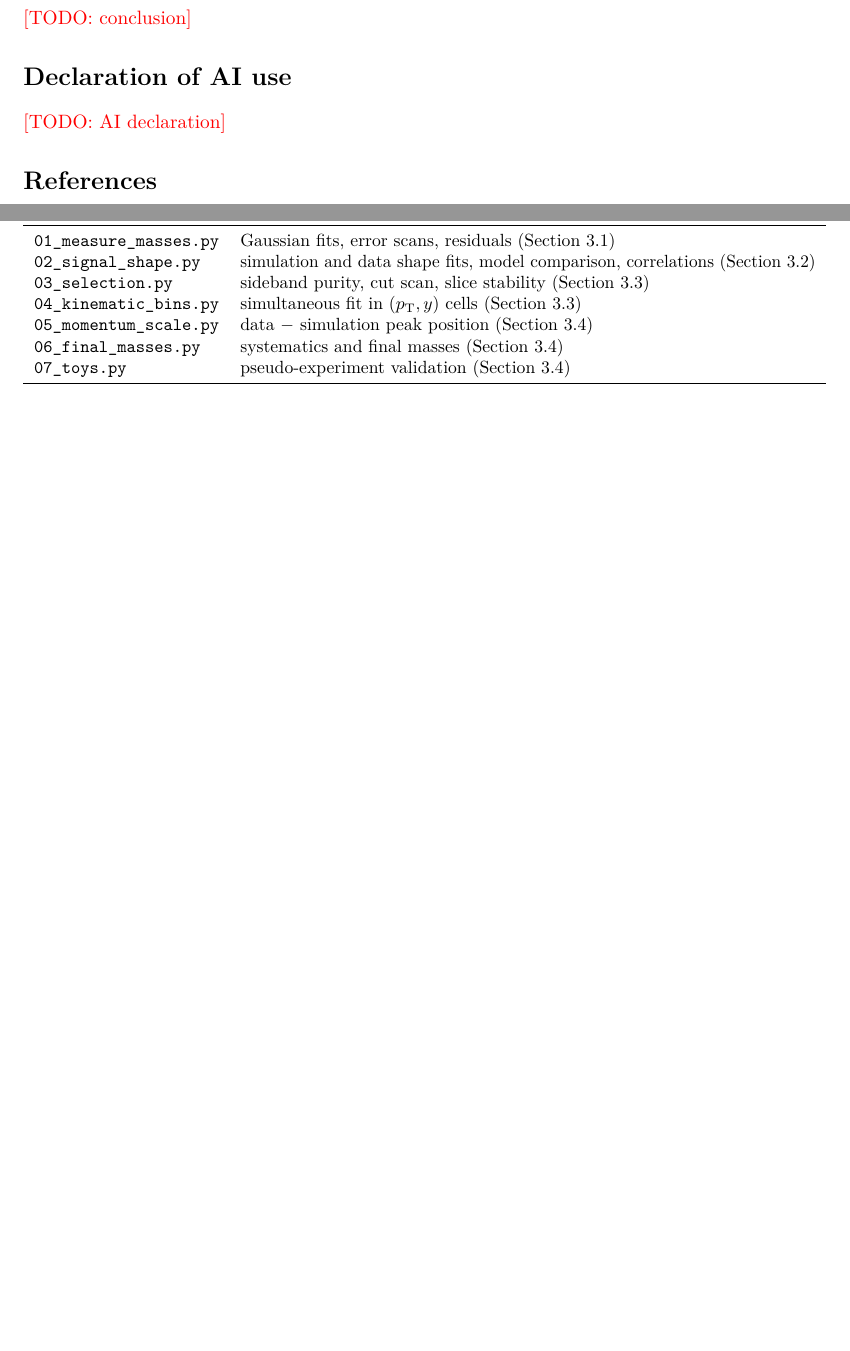
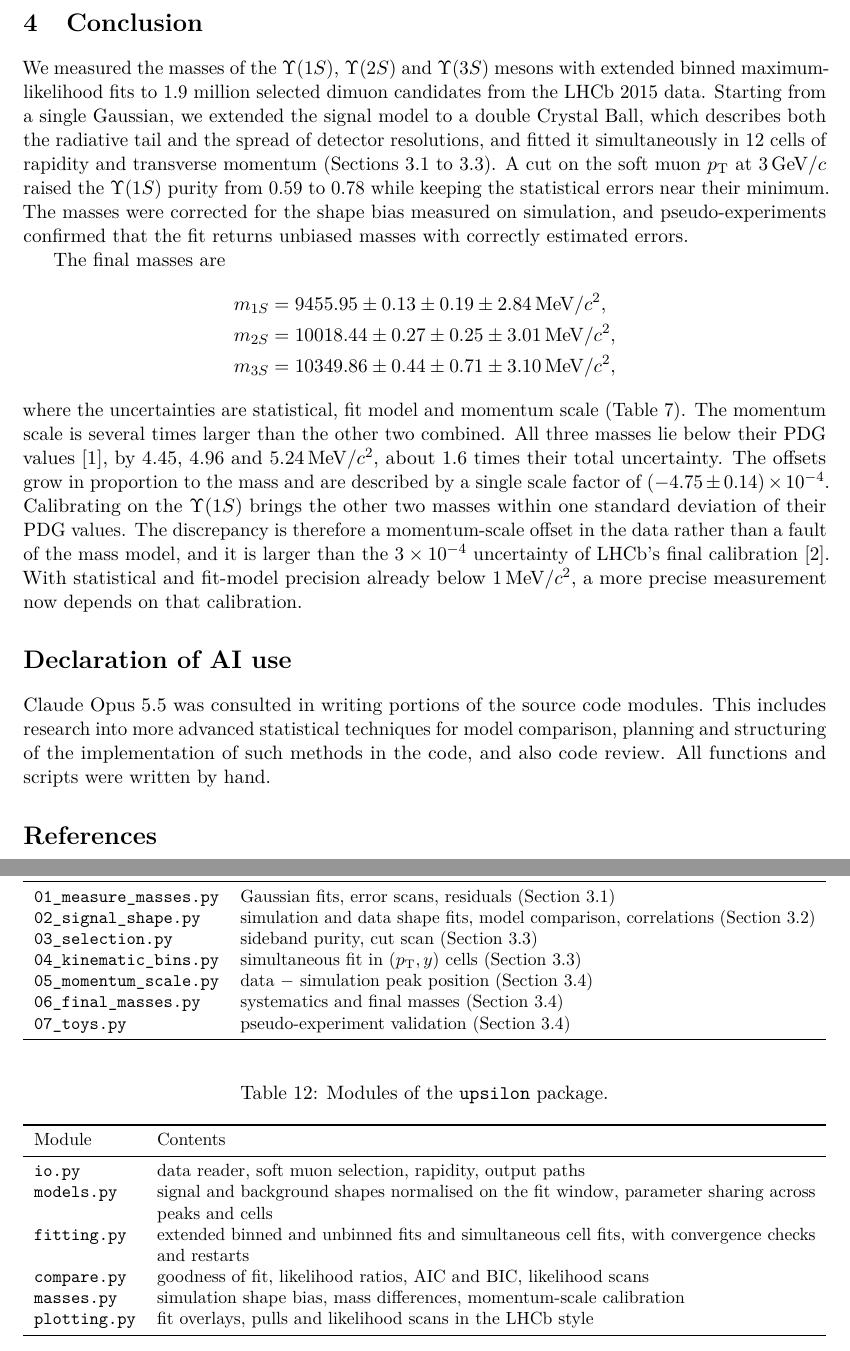
Before and after one commit to LiamKamphuis/dah-upsilon, a LaTeX paper (report/main.tex): two parts of pages 14 and 18 of 18, joined at a grey line, cut at the place of the change, the shorter picture padded with empty space. Compiled offline with pdfLaTeX.

Commit message:
Report finish. Abstract and conclusion added, with small corrections elsewhere on review

```diff
--- a/report/main.tex
+++ b/report/main.tex
@@ -643,7 +650,24 @@ At $-4.75\times10^{-4}$ it is larger than the uncertainty LHCb quotes for its ca
 %%        shape dependence); what would be done next (sigma parameterised in pT and y; a curved
 %%        background per cell; a momentum-scale calibration of this sample). Half a page.
 
-\todo{conclusion}
+We measured the masses of the \Ups{1S}, \Ups{2S} and \Ups{3S} mesons with extended binned maximum-likelihood fits to 1.9 million selected dimuon candidates from the LHCb 2015 data.
+Starting from a single Gaussian, we extended the signal model to a double Crystal Ball, which describes both the radiative tail and the spread of detector resolutions, and fitted it simultaneously in 12 cells of rapidity and transverse momentum (\cref{sec:r-gauss,sec:r-shape,sec:r-selection}).
+A cut on the soft muon \pT{} at 3\,\GeVc{} raised the \Ups{1S} purity from 0.59 to 0.78 while keeping the statistical errors near their minimum.
+The masses were corrected for the shape bias measured on simulation, and pseudo-experiments confirmed that the fit returns unbiased masses with correctly estimated errors.
+
+The final masses are
+\begin{align*}
+    m_{1S} &= 9455.95 \pm 0.13 \pm 0.19 \pm 2.84\,\MeVcc, \\
+    m_{2S} &= 10018.44 \pm 0.27 \pm 0.25 \pm 3.01\,\MeVcc, \\
+    m_{3S} &= 10349.86 \pm 0.44 \pm 0.71 \pm 3.10\,\MeVcc,
+\end{align*}
+where the uncertainties are statistical, fit model and momentum scale (\cref{tab:final}).
+The momentum scale is several times larger than the other two combined.
+All three masses lie below their PDG values~\cite{ParticleDataGroup:2024cfk}, by 4.45, 4.96 and 5.24\,\MeVcc{}, about 1.6 times their total uncertainty.
+The offsets grow in proportion to the mass and are described by a single scale factor of $(-4.75 \pm 0.14)\times10^{-4}$.
+Calibrating on the \Ups{1S} brings the other two masses within one standard deviation of their PDG values.
+The discrepancy is therefore a momentum-scale offset in the data rather than a fault of the mass model, and it is larger than the $3\times10^{-4}$ uncertainty of LHCb's final calibration~\cite{LHCb:2023ood}.
+With statistical and fit-model precision already below 1\,\MeVcc{}, a more precise measurement now depends on that calibration.
 
 % ================================================================ AI USE
 \section*{Declaration of AI use}
@@ -651,7 +675,7 @@ At $-4.75\times10^{-4}$ it is larger than the uncertainty LHCb quotes for its ca
 %% SCOPE: what AI assistance was used for and what it was not, in line with the course guidance.
 %%        Keep factual and short.
 
-\todo{AI declaration}
+Claude Opus 5.5 was consulted in writing portions of the source code modules. This includes research into more advanced statistical techniques for model comparison, planning and structuring of the implementation of such methods in the code, and also code review. All functions and scripts were written by hand.
 
 % ================================================================ REFERENCES
 \printbibliography[heading=bibintoc, title={References}]
@@ -791,7 +817,7 @@ At $-4.75\times10^{-4}$ it is larger than the uncertainty LHCb quotes for its ca
         \midrule
         01\_measure\_masses.py & Gaussian fits, error scans, residuals (\cref{sec:r-gauss}) \\
         02\_signal\_shape.py   & simulation and data shape fits, model comparison, correlations (\cref{sec:r-shape}) \\
-        03\_selection.py       & sideband purity, cut scan, slice stability (\cref{sec:r-selection}) \\
+        03\_selection.py       & sideband purity, cut scan (\cref{sec:r-selection}) \\
         04\_kinematic\_bins.py & simultaneous fit in $(\pT, y)$ cells (\cref{sec:r-selection}) \\
         05\_momentum\_scale.py & data $-$ simulation peak position (\cref{sec:r-final}) \\
         06\_final\_masses.py   & systematics and final masses (\cref{sec:r-final}) \\
@@ -800,4 +826,23 @@ At $-4.75\times10^{-4}$ it is larger than the uncertainty LHCb quotes for its ca
     \end{tabularx}
 \end{table}
 
+\begin{table}[!htbp]
+    \centering
+    \small
+    \caption{Modules of the \texttt{upsilon} package.}
+    \label{tab:modules}
+    \begin{tabularx}{\textwidth}{>{\ttfamily}l X}
+        \toprule
+        \normalfont Module & Contents \\
+        \midrule
+        io.py       & data reader, soft muon selection, rapidity, output paths \\
+        models.py   & signal and background shapes normalised on the fit window, parameter sharing across peaks and cells \\
+        fitting.py  & extended binned and unbinned fits and simultaneous cell fits, with convergence checks and restarts \\
+        compare.py  & goodness of fit, likelihood ratios, AIC and BIC, likelihood scans \\
+        masses.py   & simulation shape bias, mass differences, momentum-scale calibration \\
+        plotting.py & fit overlays, pulls and likelihood scans in the LHCb style \\
+        \bottomrule
+    \end{tabularx}
+\end{table}
+
 \end{document}
```
Also changed, not shown: report/main.tex (15 more changed lines).
